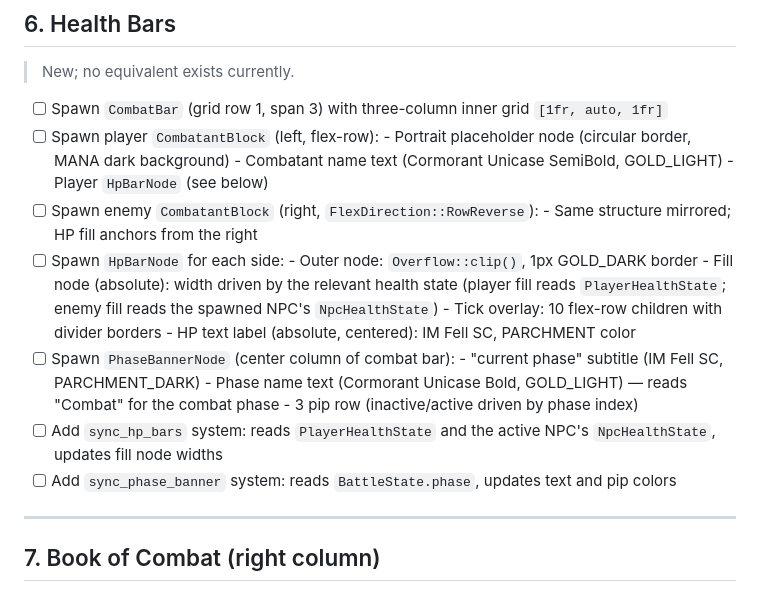
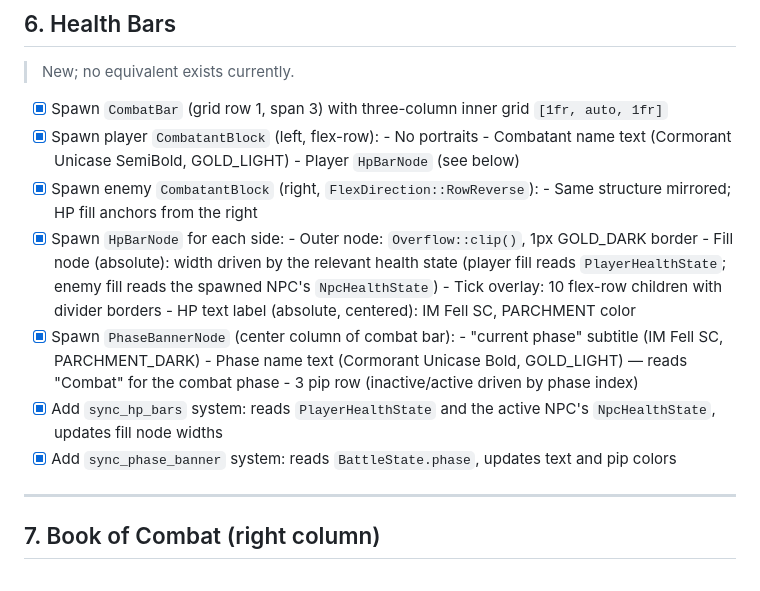
Before and after one commit to seurimas/LudumDare59, a Markdown page: BEVY_REDESIGN_TODOS.md, the part around the change. Drawn GitHub-style.

Commit message:
Finish todos.

```diff
--- a/BEVY_REDESIGN_TODOS.md
+++ b/BEVY_REDESIGN_TODOS.md
@@ -130,29 +130,29 @@ dependency order. Check items off as they are completed.
 
 > New; no equivalent exists currently.
 
-- [ ] Spawn `CombatBar` (grid row 1, span 3) with three-column inner grid
+- [x] Spawn `CombatBar` (grid row 1, span 3) with three-column inner grid
       `[1fr, auto, 1fr]`
-- [ ] Spawn player `CombatantBlock` (left, flex-row):
-      - Portrait placeholder node (circular border, MANA dark background)
+- [x] Spawn player `CombatantBlock` (left, flex-row):
+      - No portraits
       - Combatant name text (Cormorant Unicase SemiBold, GOLD_LIGHT)
       - Player `HpBarNode` (see below)
-- [ ] Spawn enemy `CombatantBlock` (right, `FlexDirection::RowReverse`):
+- [x] Spawn enemy `CombatantBlock` (right, `FlexDirection::RowReverse`):
       - Same structure mirrored; HP fill anchors from the right
-- [ ] Spawn `HpBarNode` for each side:
+- [x] Spawn `HpBarNode` for each side:
       - Outer node: `Overflow::clip()`, 1px GOLD_DARK border
       - Fill node (absolute): width driven by the relevant health state
         (player fill reads `PlayerHealthState`; enemy fill reads the
         spawned NPC's `NpcHealthState`)
       - Tick overlay: 10 flex-row children with divider borders
       - HP text label (absolute, centered): IM Fell SC, PARCHMENT color
-- [ ] Spawn `PhaseBannerNode` (center column of combat bar):
+- [x] Spawn `PhaseBannerNode` (center column of combat bar):
       - "current phase" subtitle (IM Fell SC, PARCHMENT_DARK)
       - Phase name text (Cormorant Unicase Bold, GOLD_LIGHT)
         — reads "Combat" for the combat phase
       - 3 pip row (inactive/active driven by phase index)
-- [ ] Add `sync_hp_bars` system: reads `PlayerHealthState` and the active
+- [x] Add `sync_hp_bars` system: reads `PlayerHealthState` and the active
       NPC's `NpcHealthState`, updates fill node widths
-- [ ] Add `sync_phase_banner` system: reads `BattleState.phase`, updates
+- [x] Add `sync_phase_banner` system: reads `BattleState.phase`, updates
       text and pip colors
 
 ---
```
